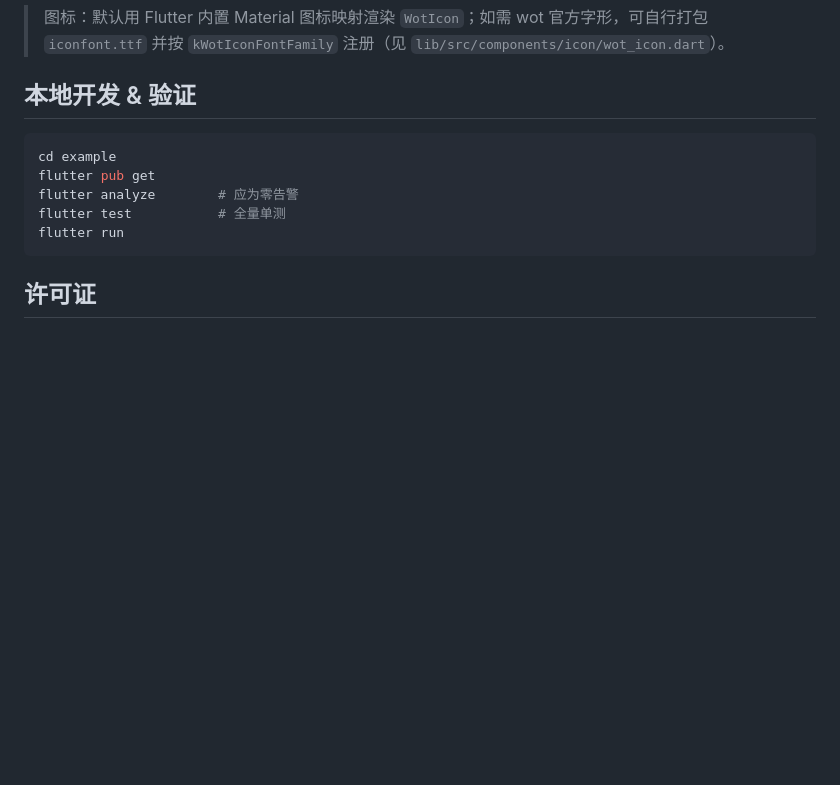
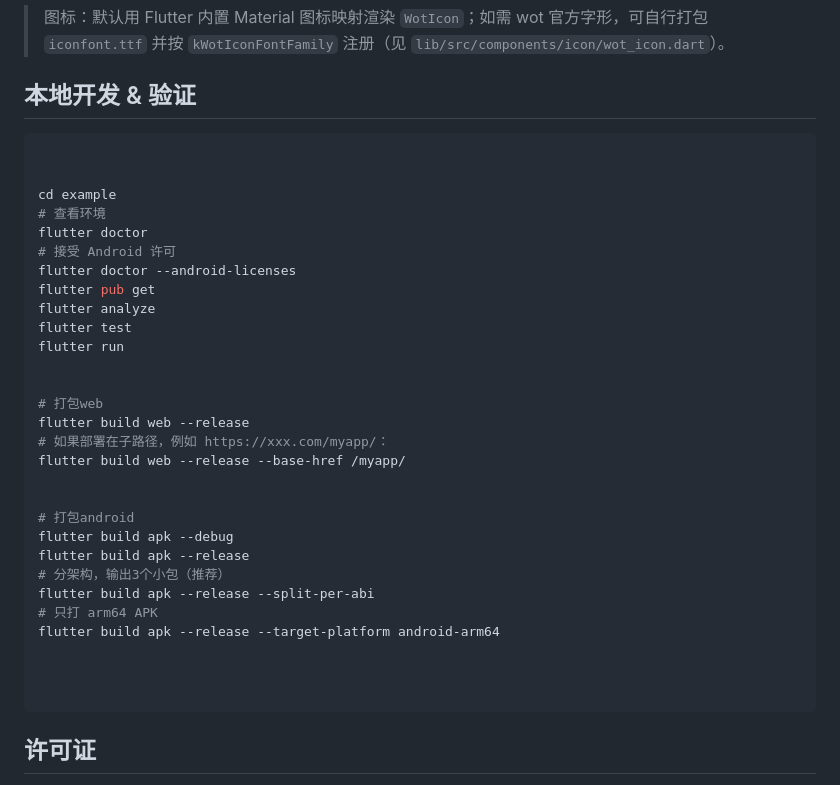
Before and after one commit to miaoaa66/flutter_wot_ui, a Markdown page: README.md, the part around the change. Rendered like a GitHub page; blank space fills up the shorter version.

Commit message:
常用指令

````diff
--- a/README.md
+++ b/README.md
@@ -128,11 +128,35 @@ if (ok == true) {
 ## 本地开发 & 验证
 
 ```bash
+
+
 cd example
+# 查看环境
+flutter doctor
+# 接受 Android 许可
+flutter doctor --android-licenses
 flutter pub get
-flutter analyze        # 应为零告警
-flutter test           # 全量单测
+flutter analyze
+flutter test
 flutter run
+
+
+# 打包web
+flutter build web --release
+# 如果部署在子路径，例如 https://xxx.com/myapp/：
+flutter build web --release --base-href /myapp/
+
+
+# 打包android
+flutter build apk --debug
+flutter build apk --release
+# 分架构，输出3个小包（推荐）
+flutter build apk --release --split-per-abi
+# 只打 arm64 APK
+flutter build apk --release --target-platform android-arm64
+
+
+
 ```
 
 ## 许可证
````
